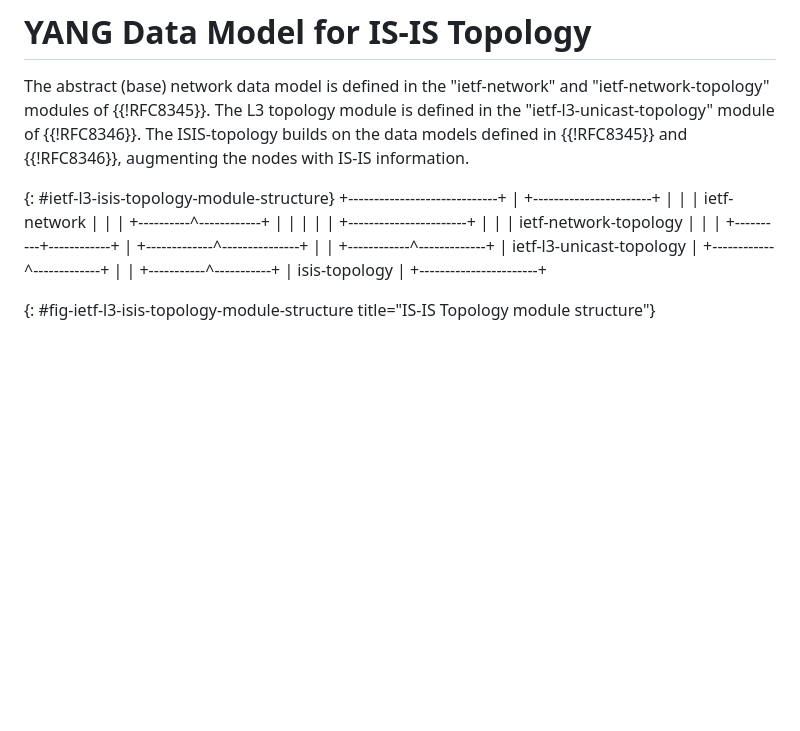
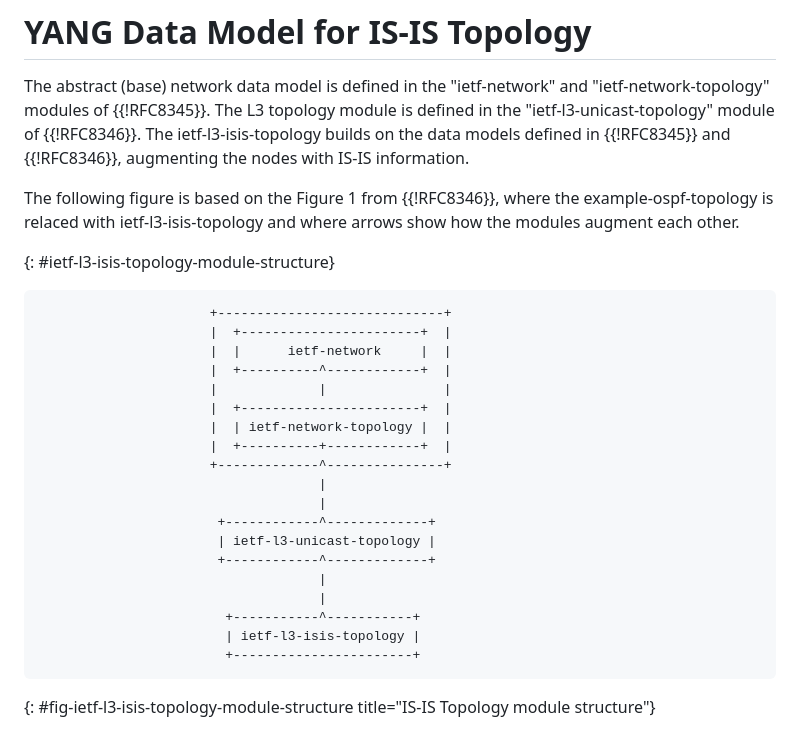
Before and after one commit to oscargdd/drafts-nmop-isis-ospf-topologies, a Markdown page: draft-ogondio-opsawg-isis-topology.md, the part around the change. Drawn GitHub-style; blank space fills up the shorter version.

Commit message:
Update draft-ogondio-opsawg-isis-topology.md
Added explanation about the figure, some typos

```diff
--- a/draft-ogondio-opsawg-isis-topology.md
+++ b/draft-ogondio-opsawg-isis-topology.md
@@ -148,9 +148,13 @@ The ietf-network-topology:link MUST be present, with one link per each IP adjace
 
 The abstract (base) network data model is defined in the "ietf-network" and "ietf-network-topology" modules of {{!RFC8345}}.
 The L3 topology module is defined in the "ietf-l3-unicast-topology" module of {{!RFC8346}}.
-The ISIS-topology builds on the data models defined in {{!RFC8345}} and  {{!RFC8346}}, augmenting the nodes with IS-IS information.
+The ietf-l3-isis-topology builds on the data models defined in {{!RFC8345}} and  {{!RFC8346}}, augmenting the nodes with IS-IS information.
+
+The following figure is based on the Figure 1 from {{!RFC8346}}, where the example-ospf-topology is relaced with ietf-l3-isis-topology and where
+arrows show how the modules augment each other.
 
 {: #ietf-l3-isis-topology-module-structure}
+~~~~
                       +-----------------------------+
                       |  +-----------------------+  |
                       |  |      ietf-network     |  |
@@ -168,9 +172,9 @@ The ISIS-topology builds on the data models defined in {{!RFC8345}} and  {{!RFC8
                                     |
                                     |
                         +-----------^-----------+
-                        | isis-topology         |
+                        | ietf-l3-isis-topology |
                         +-----------------------+
-
+~~~~
 {: #fig-ietf-l3-isis-topology-module-structure title="IS-IS Topology module structure"}
 
 Theere are some limitations in the {{!RFC8345}} that are explained in more detail in {{!draft-havel-opsawg-digital-map}}.
```
